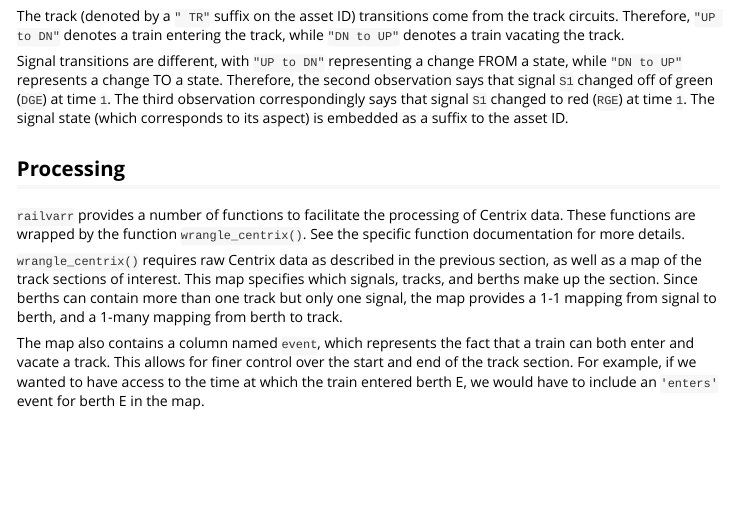
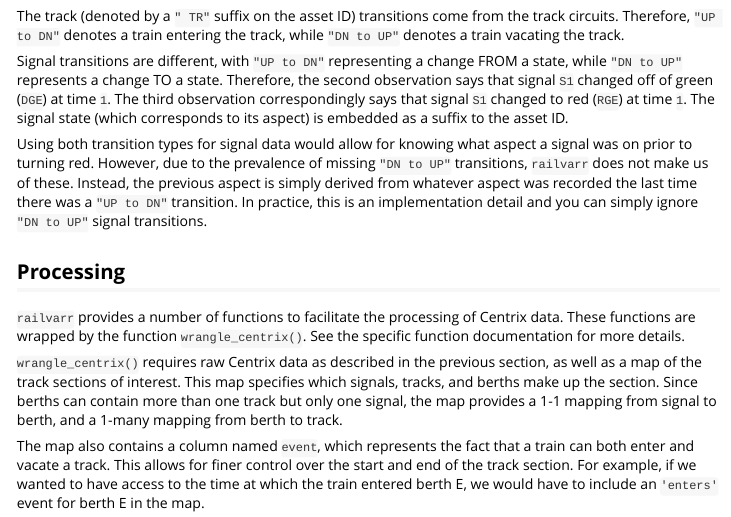
Before and after one commit to sebmerricks/railvarr, an R Markdown document (vignettes/railvarr.Rmd): the page in a window 1100 px wide, from 1420 px down. Rendered offline with R 4.5, knitr and Pandoc, with nearby package versions; some code elsewhere in the file could not run offline; common packages that the code uses without loading them are loaded.

Commit message:
Add signal transition disclaimer to vignette

```diff
--- a/vignettes/railvarr.Rmd
+++ b/vignettes/railvarr.Rmd
@@ -79,6 +79,13 @@
 third observation correspondingly says that signal `S1` changed to red (`RGE`)
 at time `1`. The signal state (which corresponds to its aspect) is embedded as a
 suffix to the asset ID.
+
+Using both transition types for signal data would allow for knowing what aspect
+a signal was on prior to turning red. However, due to the prevalence of missing
+`"DN to UP"` transitions, `railvarr` does not make us of these. Instead, the
+previous aspect is simply derived from whatever aspect was recorded the last
+time there was a `"UP to DN"` transition. In practice, this is an implementation
+detail and you can simply ignore `"DN to UP"` signal transitions.
 
 ## Processing
 
```
